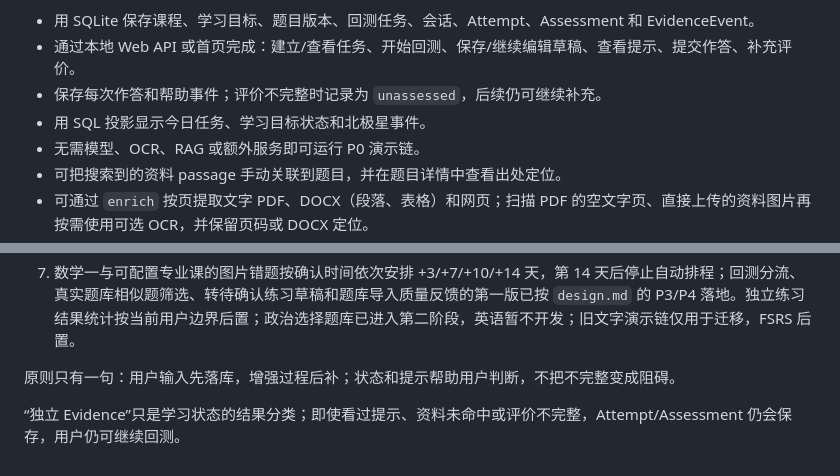
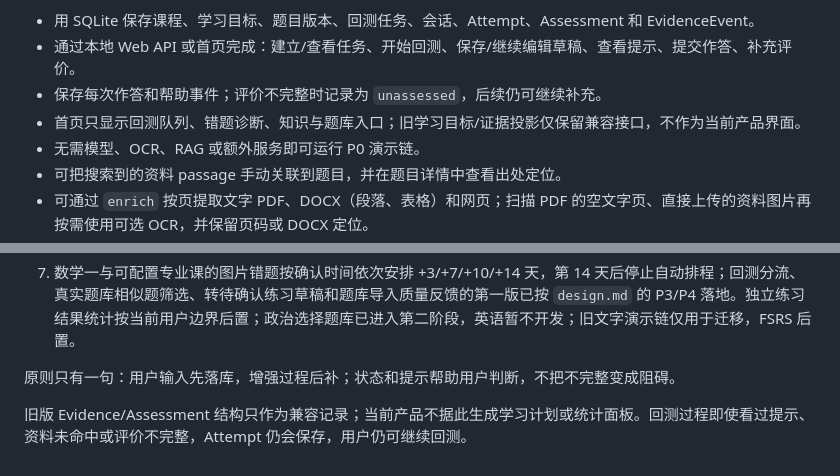
Before and after one commit to CoralFlower325/MineKBase, a Markdown page: README.md, 2 parts joined by grey strips. Rendered like a GitHub page.

Commit message:
docs: reflect focused home surface

```diff
--- a/README.md
+++ b/README.md
@@ -15,7 +15,7 @@
 - 用 SQLite 保存课程、学习目标、题目版本、回测任务、会话、Attempt、Assessment 和 EvidenceEvent。
 - 通过本地 Web API 或首页完成：建立/查看任务、开始回测、保存/继续编辑草稿、查看提示、提交作答、补充评价。
 - 保存每次作答和帮助事件；评价不完整时记录为 `unassessed`，后续仍可继续补充。
-- 用 SQL 投影显示今日任务、学习目标状态和北极星事件。
+- 首页只显示回测队列、错题诊断、知识与题库入口；旧学习目标/证据投影仅保留兼容接口，不作为当前产品界面。
 - 无需模型、OCR、RAG 或额外服务即可运行 P0 演示链。
 - 可把搜索到的资料 passage 手动关联到题目，并在题目详情中查看出处定位。
 - 可通过 `enrich` 按页提取文字 PDF、DOCX（段落、表格）和网页；扫描 PDF 的空文字页、直接上传的资料图片再按需使用可选 OCR，并保留页码或 DOCX 定位。
@@ -137,4 +137,4 @@ python3 run_p0_scenarios.py
 
 原则只有一句：用户输入先落库，增强过程后补；状态和提示帮助用户判断，不把不完整变成阻碍。
 
-“独立 Evidence”只是学习状态的结果分类；即使看过提示、资料未命中或评价不完整，Attempt/Assessment 仍会保存，用户仍可继续回测。
+旧版 Evidence/Assessment 结构只作为兼容记录；当前产品不据此生成学习计划或统计面板。回测过程即使看过提示、资料未命中或评价不完整，Attempt 仍会保存，用户仍可继续回测。
```
Also changed, not shown: design.md (+1 -1 lines).
